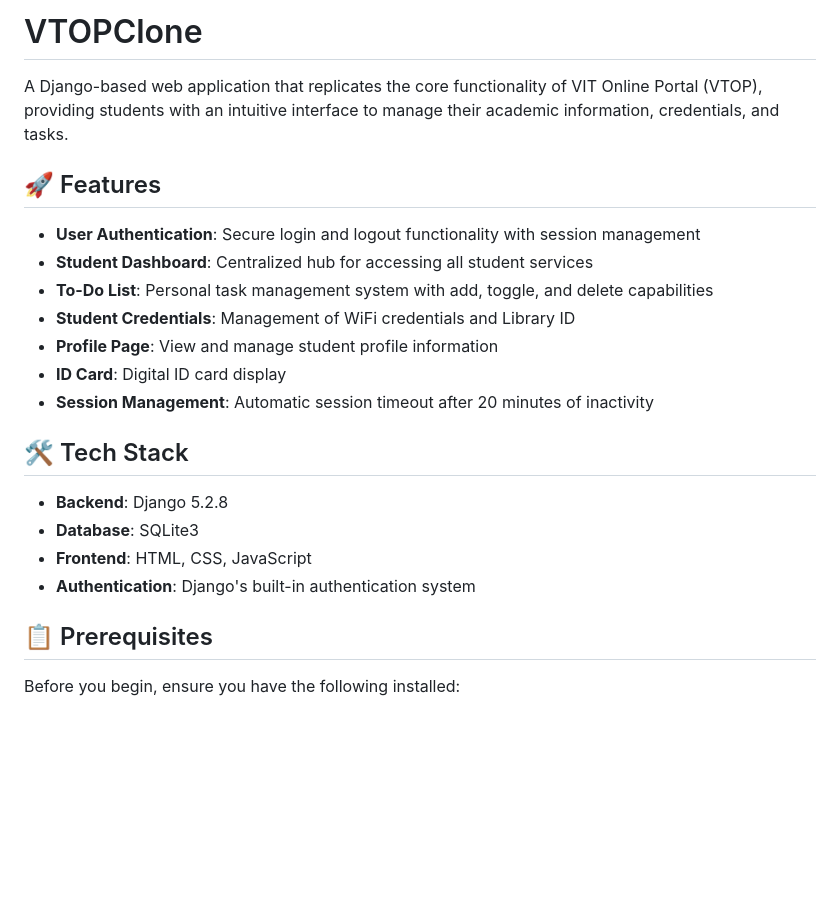
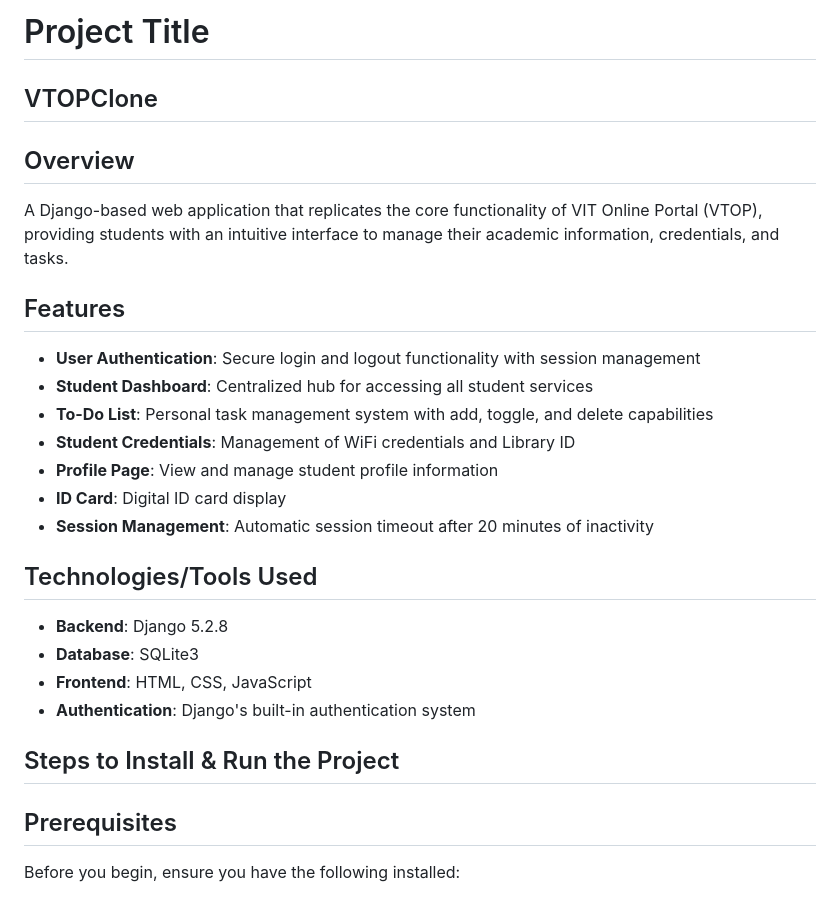
Before and after one commit to RachitSrivastava96/VTOPClone, a Markdown page: README.md, the part around the change printed below. Drawn GitHub-style; blank space fills up the shorter version.

```diff
--- a/README.md
+++ b/README.md
@@ -1,8 +1,12 @@
-# VTOPClone
+# Project Title
+
+## VTOPClone
+
+## Overview
 
 A Django-based web application that replicates the core functionality of VIT Online Portal (VTOP), providing students with an intuitive interface to manage their academic information, credentials, and tasks.
 
-## 🚀 Features
+## Features
 
 - **User Authentication**: Secure login and logout functionality with session management
 - **Student Dashboard**: Centralized hub for accessing all student services
@@ -12,14 +16,16 @@ A Django-based web application that replicates the core functionality of VIT Onl
 - **ID Card**: Digital ID card display
 - **Session Management**: Automatic session timeout after 20 minutes of inactivity
 
-## 🛠️ Tech Stack
+## Technologies/Tools Used
 
 - **Backend**: Django 5.2.8
 - **Database**: SQLite3
 - **Frontend**: HTML, CSS, JavaScript
 - **Authentication**: Django's built-in authentication system
 
-## 📋 Prerequisites
+## Steps to Install & Run the Project
+
+## Prerequisites
 
 Before you begin, ensure you have the following installed:
 
```
Also changed, not shown: other parts of README.md (+10 -10 lines).
